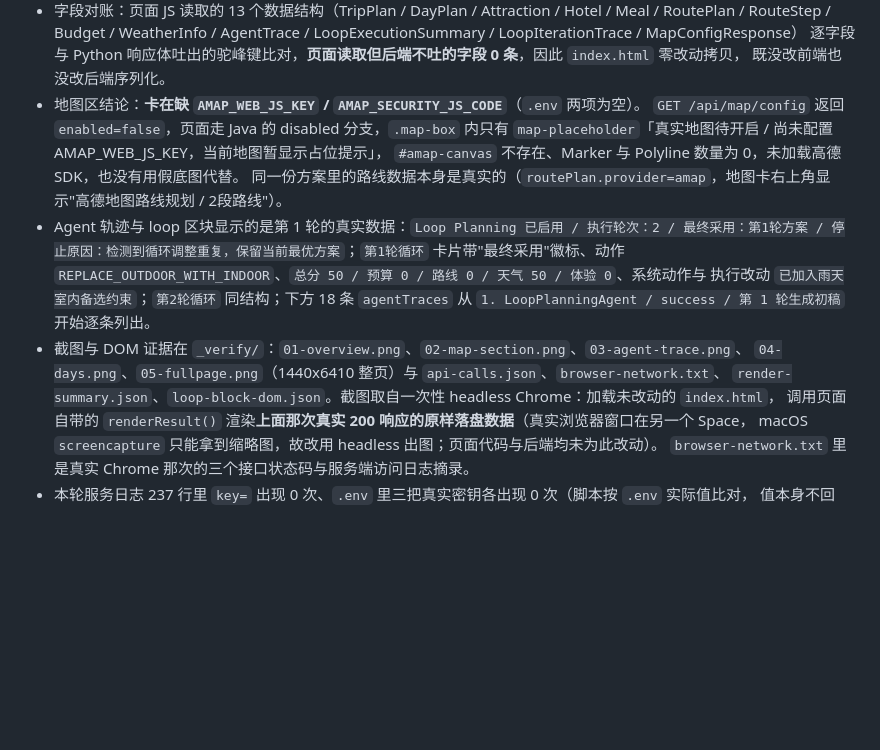
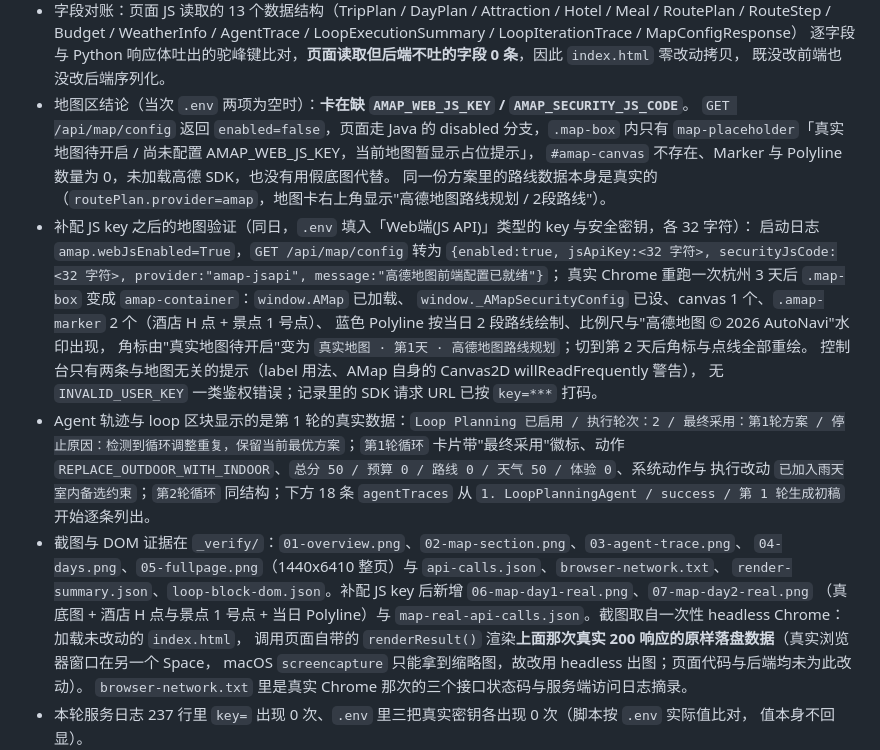
Before and after one commit to lwl-ManchesterCity/travel-assistant-py, a Markdown page: MIGRATION_NOTES.md, the part around the change. GitHub-like rendering; blank space fills up the shorter version.

Commit message:
记录补配高德 JS key 后的地图验证结果
enabled 转为 true，真实 Chrome 重跑杭州 3 天：SDK 加载、2 个 Marker、当日 Polyline、
角标变为「真实地图 · 第N天 · 高德地图路线规划」，切天数会整层重绘，无鉴权报错。
第五节同时补上截图与打码后的 SDK 请求记录清单。

```diff
--- a/MIGRATION_NOTES.md
+++ b/MIGRATION_NOTES.md
@@ -535,11 +535,20 @@ Java 代码里的字段初值与 `application.yml` 不一致（yml 覆盖代码
   RouteStep / Budget / WeatherInfo / AgentTrace / LoopExecutionSummary / LoopIterationTrace / MapConfigResponse）
   逐字段与 Python 响应体吐出的驼峰键比对，**页面读取但后端不吐的字段 0 条**，因此 `index.html` 零改动拷贝，
   既没改前端也没改后端序列化。
-- 地图区结论：**卡在缺 `AMAP_WEB_JS_KEY` / `AMAP_SECURITY_JS_CODE`**（`.env` 两项为空）。
+- 地图区结论（当次 `.env` 两项为空时）：**卡在缺 `AMAP_WEB_JS_KEY` / `AMAP_SECURITY_JS_CODE`**。
   `GET /api/map/config` 返回 `enabled=false`，页面走 Java 的 disabled 分支，`.map-box` 内只有
   `map-placeholder`「真实地图待开启 / 尚未配置 AMAP_WEB_JS_KEY，当前地图暂显示占位提示」，
   `#amap-canvas` 不存在、Marker 与 Polyline 数量为 0，未加载高德 SDK，也没有用假底图代替。
   同一份方案里的路线数据本身是真实的（`routePlan.provider=amap`，地图卡右上角显示"高德地图路线规划 / 2段路线"）。
+- 补配 JS key 之后的地图验证（同日，`.env` 填入「Web端(JS API)」类型的 key 与安全密钥，各 32 字符）：
+  启动日志 `amap.webJsEnabled=True`，`GET /api/map/config` 转为
+  `{enabled:true, jsApiKey:<32 字符>, securityJsCode:<32 字符>, provider:"amap-jsapi", message:"高德地图前端配置已就绪"}`；
+  真实 Chrome 重跑一次杭州 3 天后 `.map-box` 变成 `amap-container`：`window.AMap` 已加载、
+  `window._AMapSecurityConfig` 已设、canvas 1 个、`.amap-marker` 2 个（酒店 H 点 + 景点 1 号点）、
+  蓝色 Polyline 按当日 2 段路线绘制、比例尺与"高德地图 © 2026 AutoNavi"水印出现，
+  角标由"真实地图待开启"变为 `真实地图 · 第1天 · 高德地图路线规划`；切到第 2 天后角标与点线全部重绘。
+  控制台只有两条与地图无关的提示（label 用法、AMap 自身的 Canvas2D willReadFrequently 警告），
+  无 `INVALID_USER_KEY` 一类鉴权错误；记录里的 SDK 请求 URL 已按 `key=***` 打码。
 - Agent 轨迹与 loop 区块显示的是第 1 轮的真实数据：`Loop Planning 已启用 / 执行轮次：2 / 最终采用：第1轮方案 /
   停止原因：检测到循环调整重复，保留当前最优方案`；`第1轮循环` 卡片带"最终采用"徽标、动作
   `REPLACE_OUTDOOR_WITH_INDOOR`、`总分 50 / 预算 0 / 路线 0 / 天气 50 / 体验 0`、系统动作与
@@ -547,7 +556,8 @@ Java 代码里的字段初值与 `application.yml` 不一致（yml 覆盖代码
   `1. LoopPlanningAgent / success / 第 1 轮生成初稿` 开始逐条列出。
 - 截图与 DOM 证据在 `_verify/`：`01-overview.png`、`02-map-section.png`、`03-agent-trace.png`、
   `04-days.png`、`05-fullpage.png`（1440x6410 整页）与 `api-calls.json`、`browser-network.txt`、
-  `render-summary.json`、`loop-block-dom.json`。截图取自一次性 headless Chrome：加载未改动的 `index.html`，
+  `render-summary.json`、`loop-block-dom.json`。补配 JS key 后新增 `06-map-day1-real.png`、`07-map-day2-real.png`
+  （真底图 + 酒店 H 点与景点 1 号点 + 当日 Polyline）与 `map-real-api-calls.json`。截图取自一次性 headless Chrome：加载未改动的 `index.html`，
   调用页面自带的 `renderResult()` 渲染**上面那次真实 200 响应的原样落盘数据**（真实浏览器窗口在另一个 Space，
   macOS `screencapture` 只能拿到缩略图，故改用 headless 出图；页面代码与后端均未为此改动）。
   `browser-network.txt` 里是真实 Chrome 那次的三个接口状态码与服务端访问日志摘录。
```
